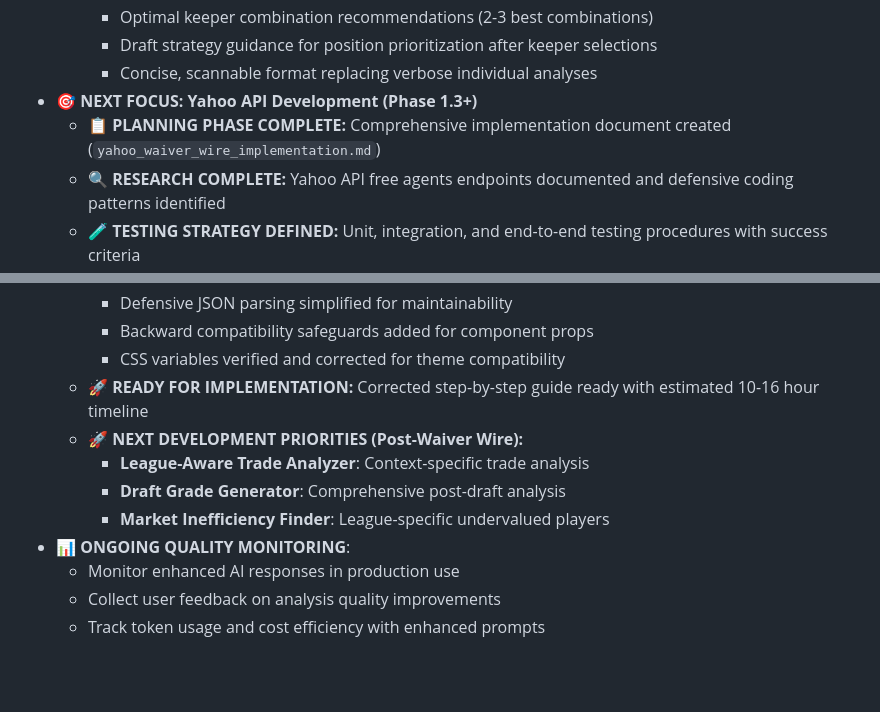
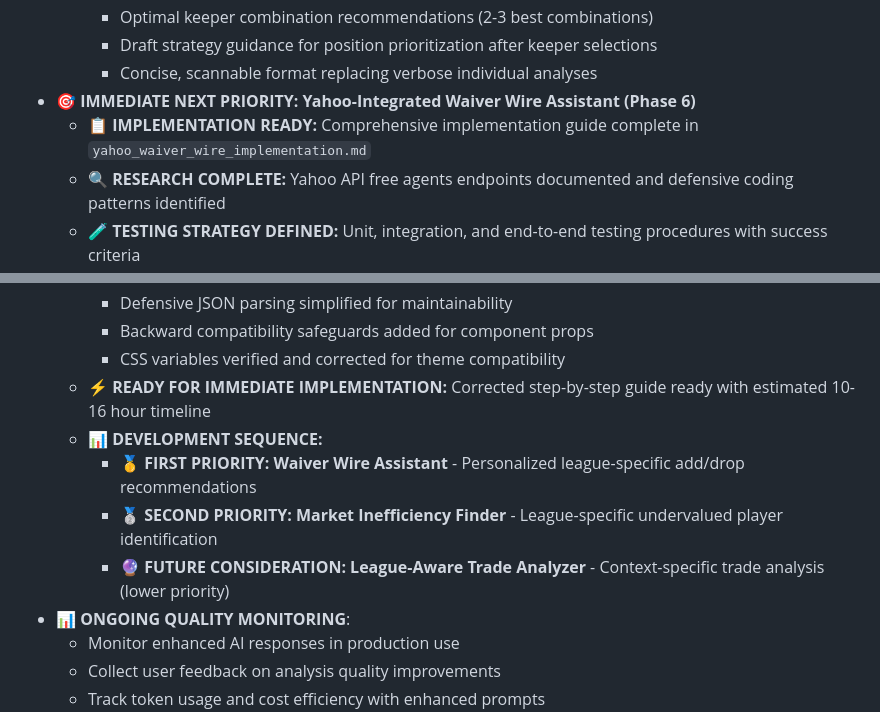
Before and after one commit to joslsmit/ratm-app, a Markdown page: memory-bank/activeContext.md, 2 parts joined by grey strips. Rendered like a GitHub page; blank space fills up the shorter version.

```diff
--- a/memory-bank/activeContext.md
+++ b/memory-bank/activeContext.md
@@ -74,8 +74,8 @@
         *   Optimal keeper combination recommendations (2-3 best combinations)
         *   Draft strategy guidance for position prioritization after keeper selections
         *   Concise, scannable format replacing verbose individual analyses
-*   **🎯 NEXT FOCUS: Yahoo API Development (Phase 1.3+)**
-    *   **📋 PLANNING PHASE COMPLETE:** Comprehensive implementation document created (`yahoo_waiver_wire_implementation.md`)
+*   **🎯 IMMEDIATE NEXT PRIORITY: Yahoo-Integrated Waiver Wire Assistant (Phase 6)**
+    *   **📋 IMPLEMENTATION READY:** Comprehensive implementation guide complete in `yahoo_waiver_wire_implementation.md`
     *   **🔍 RESEARCH COMPLETE:** Yahoo API free agents endpoints documented and defensive coding patterns identified
     *   **🧪 TESTING STRATEGY DEFINED:** Unit, integration, and end-to-end testing procedures with success criteria
     *   **✅ CRITICAL FIXES APPLIED:** All implementation issues identified in audit have been corrected
@@ -87,11 +87,11 @@
         *   Defensive JSON parsing simplified for maintainability
         *   Backward compatibility safeguards added for component props
         *   CSS variables verified and corrected for theme compatibility
-    *   **🚀 READY FOR IMPLEMENTATION:** Corrected step-by-step guide ready with estimated 10-16 hour timeline
-    *   **🚀 NEXT DEVELOPMENT PRIORITIES (Post-Waiver Wire):**
-        *   **League-Aware Trade Analyzer**: Context-specific trade analysis
-        *   **Draft Grade Generator**: Comprehensive post-draft analysis
-        *   **Market Inefficiency Finder**: League-specific undervalued players
+    *   **⚡ READY FOR IMMEDIATE IMPLEMENTATION:** Corrected step-by-step guide ready with estimated 10-16 hour timeline
+    *   **📊 DEVELOPMENT SEQUENCE:**
+        *   **🥇 FIRST PRIORITY: Waiver Wire Assistant** - Personalized league-specific add/drop recommendations
+        *   **🥈 SECOND PRIORITY: Market Inefficiency Finder** - League-specific undervalued player identification
+        *   **🔮 FUTURE CONSIDERATION: League-Aware Trade Analyzer** - Context-specific trade analysis (lower priority)
 *   **📊 ONGOING QUALITY MONITORING**:
     *   Monitor enhanced AI responses in production use
     *   Collect user feedback on analysis quality improvements
```
Also changed, not shown: memory-bank/progress.md (+14 -15 lines).
